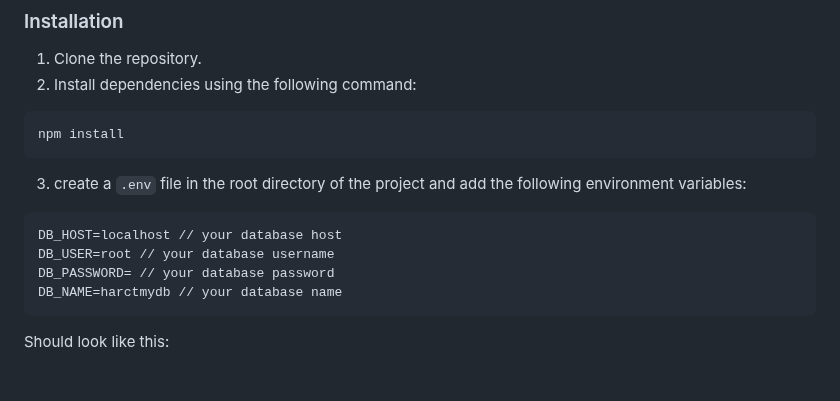
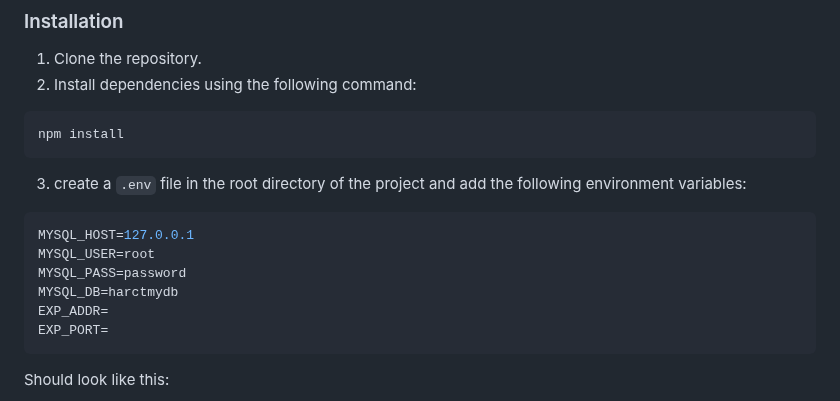
Before and after one commit to SabishiCake/HARCT, a Markdown page: api/README.md, the part around one of its changes. GitHub-like rendering; blank space fills up the shorter version.

Commit message:
- update README

````diff
--- a/api/README.md
+++ b/api/README.md
@@ -25,10 +25,12 @@ npm install
 3. create a `.env` file in the root directory of the project and add the following environment variables:
 
 ```bash
-DB_HOST=localhost // your database host
-DB_USER=root // your database username
-DB_PASSWORD= // your database password
-DB_NAME=harctmydb // your database name
+MYSQL_HOST=127.0.0.1
+MYSQL_USER=root
+MYSQL_PASS=password
+MYSQL_DB=harctmydb
+EXP_ADDR=
+EXP_PORT=
 ```
 
 Should look like this:
````
Also changed, not shown: other parts of api/README.md (+0 -1 lines).
